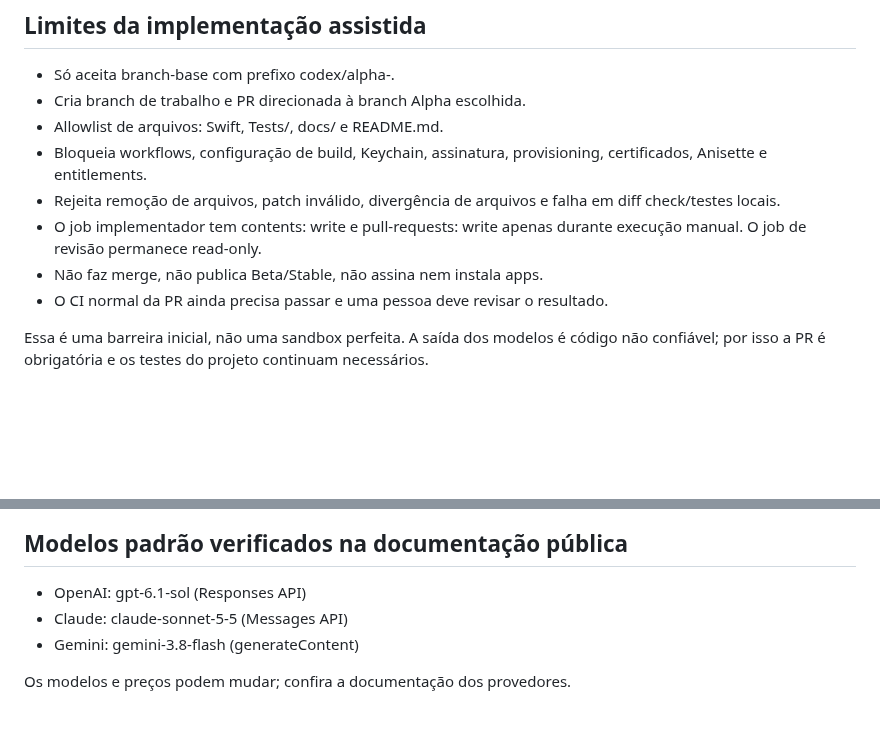
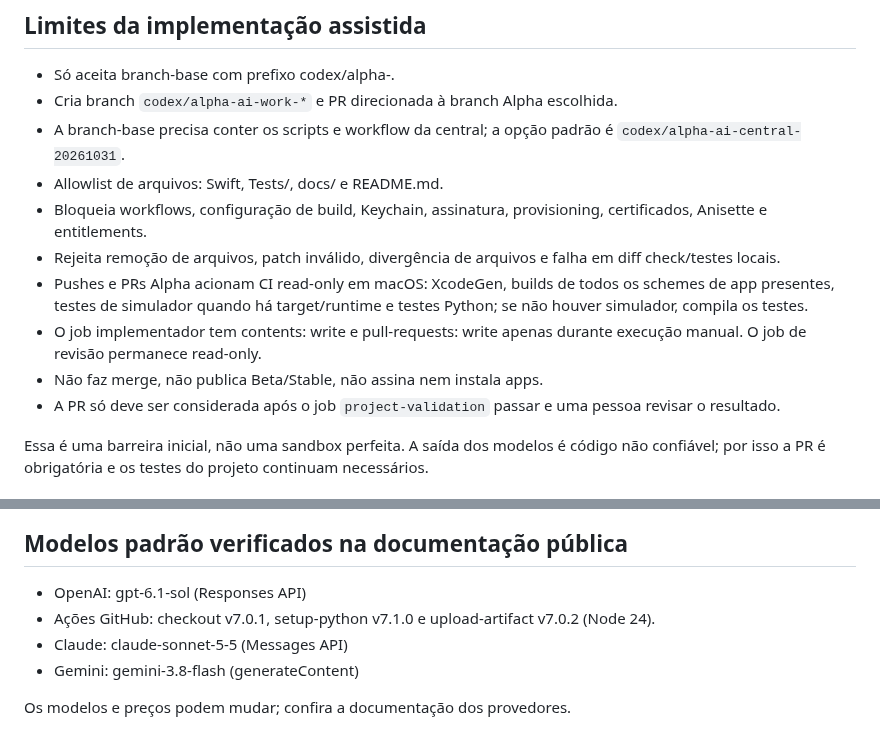
Before and after one commit to denisecorna6-alt/AutoRenew, a Markdown page: docs/AI_CENTRAL.md, 2 parts joined by grey strips. GitHub-like rendering; blank space fills up the shorter version.

Commit message:
[ALPHA] Document full project validation and Alpha PR gate

```diff
--- a/docs/AI_CENTRAL.md
+++ b/docs/AI_CENTRAL.md
@@ -10,13 +10,15 @@ A central possui dois modos manuais:
 ## Limites da implementação assistida
 
 - Só aceita branch-base com prefixo codex/alpha-.
-- Cria branch de trabalho e PR direcionada à branch Alpha escolhida.
+- Cria branch `codex/alpha-ai-work-*` e PR direcionada à branch Alpha escolhida.
+- A branch-base precisa conter os scripts e workflow da central; a opção padrão é `codex/alpha-ai-central-20261031`.
 - Allowlist de arquivos: Swift, Tests/, docs/ e README.md.
 - Bloqueia workflows, configuração de build, Keychain, assinatura, provisioning, certificados, Anisette e entitlements.
 - Rejeita remoção de arquivos, patch inválido, divergência de arquivos e falha em diff check/testes locais.
+- Pushes e PRs Alpha acionam CI read-only em macOS: XcodeGen, builds de todos os schemes de app presentes, testes de simulador quando há target/runtime e testes Python; se não houver simulador, compila os testes.
 - O job implementador tem contents: write e pull-requests: write apenas durante execução manual. O job de revisão permanece read-only.
 - Não faz merge, não publica Beta/Stable, não assina nem instala apps.
-- O CI normal da PR ainda precisa passar e uma pessoa deve revisar o resultado.
+- A PR só deve ser considerada após o job `project-validation` passar e uma pessoa revisar o resultado.
 
 Essa é uma barreira inicial, não uma sandbox perfeita. A saída dos modelos é código não confiável; por isso a PR é obrigatória e os testes do projeto continuam necessários.
 
@@ -45,6 +47,7 @@ A central é manual; não é um agente 24/7. Chamadas às APIs podem gerar cobra
 ## Modelos padrão verificados na documentação pública
 
 - OpenAI: gpt-6.1-sol (Responses API)
+- Ações GitHub: checkout v7.0.1, setup-python v7.1.0 e upload-artifact v7.0.2 (Node 24).
 - Claude: claude-sonnet-5-5 (Messages API)
 - Gemini: gemini-3.8-flash (generateContent)
 
```
